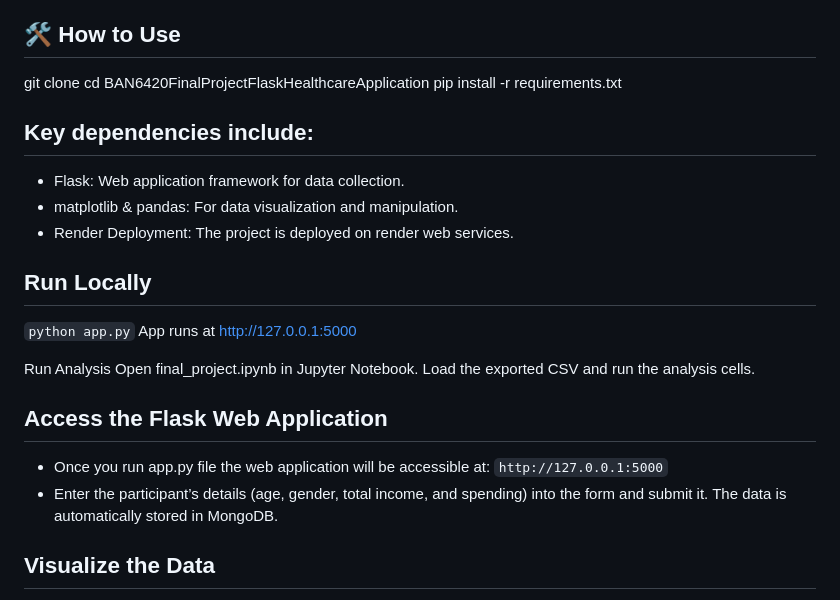
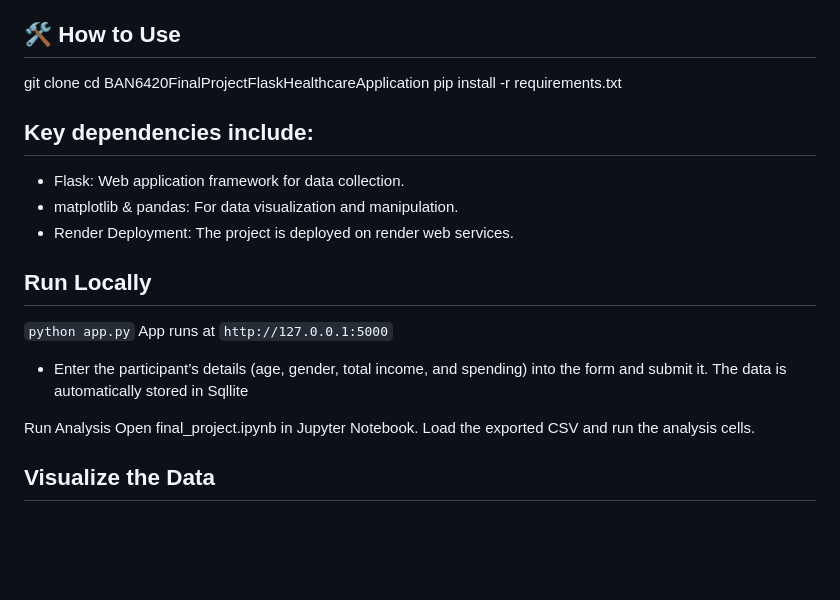
Before and after one commit to romeofx/BAN6420FinalProjectFlaskHealthcareApplication, a Markdown page: README.md, the part around the change printed below. Drawn GitHub-style; blank space fills up the shorter version.

```diff
--- a/README.md
+++ b/README.md
@@ -43,10 +43,10 @@ The goal is to support decisions for a healthcare product launch by showing how
 - Render (deployment)
 
 ## 🛠️ How to Use
-
 git clone <repo-url>
 cd BAN6420FinalProjectFlaskHealthcareApplication
 pip install -r requirements.txt
+
 
 ## Key dependencies include:
 - Flask: Web application framework for data collection.
@@ -55,16 +55,12 @@ pip install -r requirements.txt
 
 ##   Run Locally
 `python app.py`
-App runs at http://127.0.0.1:5000
+App runs at `http://127.0.0.1:5000`
+- Enter the participant’s details (age, gender, total income, and spending) into the form and submit it. The data is automatically stored in Sqllite
 
 Run Analysis
 Open final_project.ipynb in Jupyter Notebook.
 Load the exported CSV and run the analysis cells.
-
-## Access the Flask Web Application
-- Once you run app.py file the web application will be accessible at:
-`http://127.0.0.1:5000`
-- Enter the participant’s details (age, gender, total income, and spending) into the form and submit it. The data is automatically stored in MongoDB.
 
 
 ## Visualize the Data
```
Also changed, not shown: other parts of README.md (+2 -2 lines).
